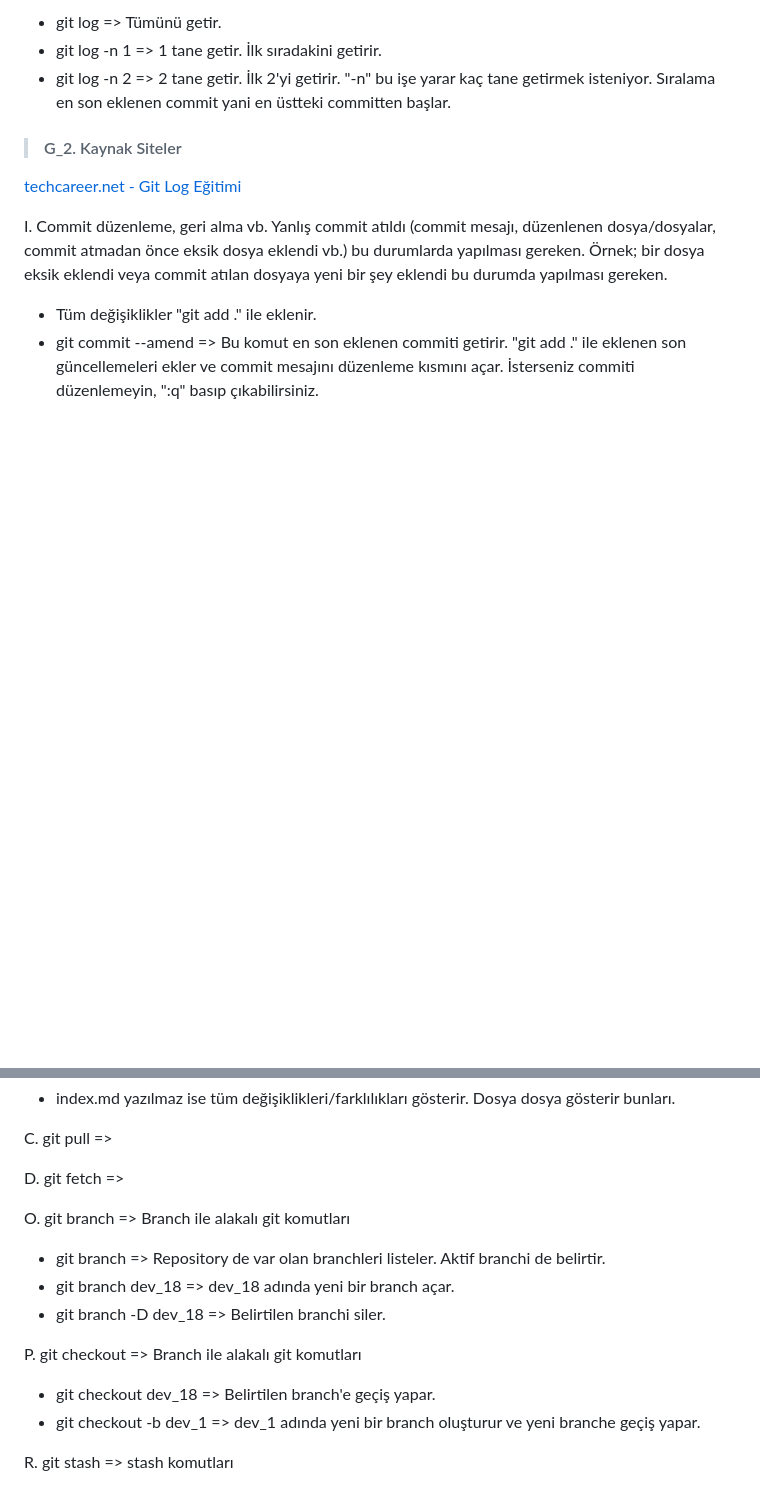
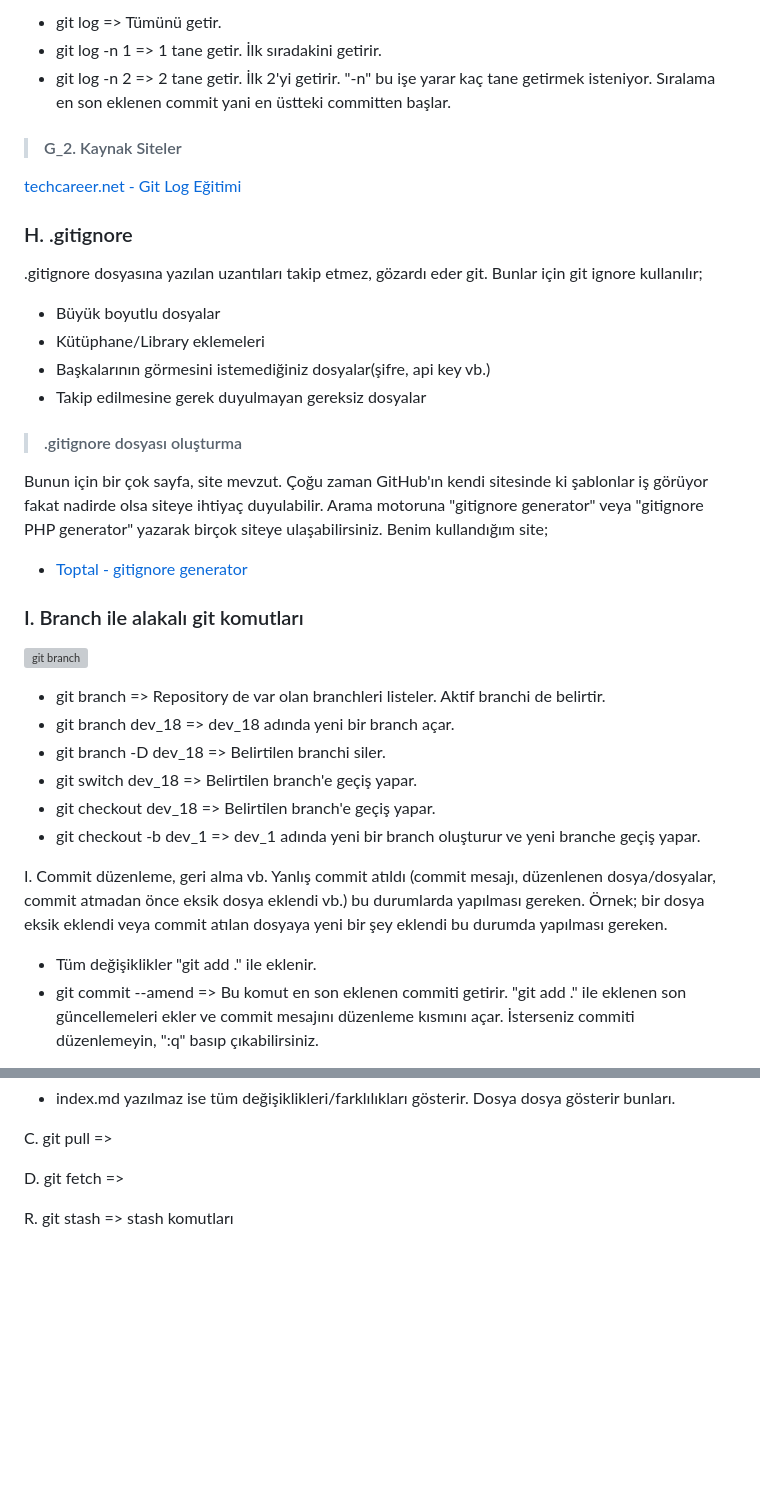
Before and after one commit to MyscherzoTR/Patika.dev-frontEnd-egitimi, a Markdown page: git-ve-github-egitimi/git_ders_notu.md, 2 parts joined by grey strips. GitHub-like rendering; blank space fills up the shorter version; grey boxes are pictures that could not be loaded.

Commit message:
update: backEnd-egitimi/git-ve-github-egitimi/git_ders_notu.md
Added ".gitignore" notes.
Edited "Branch" notes.

```diff
--- a/git-ve-github-egitimi/git_ders_notu.md
+++ b/git-ve-github-egitimi/git_ders_notu.md
@@ -201,6 +201,32 @@ Projedeki commit geçmişini görüntülememizi sağlar. Bütün commit'ler => h
 
 [techcareer.net - Git Log Eğitimi](https://www.techcareer.net/courses/git-github-egitimi/58a72889-0f6e-4afb-8a7e-05b9af67ff24)
 
+### H. .gitignore
+
+.gitignore dosyasına yazılan uzantıları takip etmez, gözardı eder git. Bunlar için git ignore kullanılır;
+
+- Büyük boyutlu dosyalar
+- Kütüphane/Library eklemeleri
+- Başkalarının görmesini istemediğiniz dosyalar(şifre, api key vb.)
+- Takip edilmesine gerek duyulmayan gereksiz dosyalar
+
+> #### .gitignore dosyası oluşturma
+
+Bunun için bir çok sayfa, site mevzut. Çoğu zaman GitHub'ın kendi sitesinde ki şablonlar iş görüyor fakat nadirde olsa siteye ihtiyaç duyulabilir. Arama motoruna "gitignore generator" veya "gitignore PHP generator" yazarak birçok siteye ulaşabilirsiniz. Benim kullandığım site;
+
+- [Toptal - gitignore generator](https://www.toptal.com/developers/gitignore)
+
+### I. Branch ile alakalı git komutları
+
+![git branch](https://encrypted-tbn0.gstatic.com/images?q=tbn:ANd9GcR4IkgIwsGWN52UBrCWimoeCqeQ4fo2F91_mg&s)
+
+- git branch => Repository de var olan branchleri listeler. Aktif branchi de belirtir.
+- git branch dev_18 => dev_18 adında yeni bir branch açar.
+- git branch -D dev_18 => Belirtilen branchi siler.
+- git switch dev_18 => Belirtilen branch'e geçiş yapar.
+- git checkout dev_18 => Belirtilen branch'e geçiş yapar.
+- git checkout -b dev_1 => dev_1 adında yeni bir branch oluşturur ve yeni branche geçiş yapar.
+
 I. Commit düzenleme, geri alma vb. Yanlış commit atıldı (commit mesajı, düzenlenen dosya/dosyalar, commit atmadan önce eksik dosya eklendi vb.) bu durumlarda yapılması gereken. Örnek; bir dosya eksik eklendi veya commit atılan dosyaya yeni bir şey eklendi bu durumda yapılması gereken.
 
 - Tüm değişiklikler "git add ." ile eklenir.
@@ -225,17 +251,6 @@ N. git diff eski_commit_hashdID..yeni_commit_hashdID index.md => 2 commiti karş
 C. git pull =>
 
 D. git fetch =>
-
-O. git branch => Branch ile alakalı git komutları
-
-- git branch => Repository de var olan branchleri listeler. Aktif branchi de belirtir.
-- git branch dev_18 => dev_18 adında yeni bir branch açar.
-- git branch -D dev_18 => Belirtilen branchi siler.
-
-P. git checkout => Branch ile alakalı git komutları
-
-- git checkout dev_18 => Belirtilen branch'e geçiş yapar.
-- git checkout -b dev_1 => dev_1 adında yeni bir branch oluşturur ve yeni branche geçiş yapar.
 
 R. git stash => stash komutları
 
```
